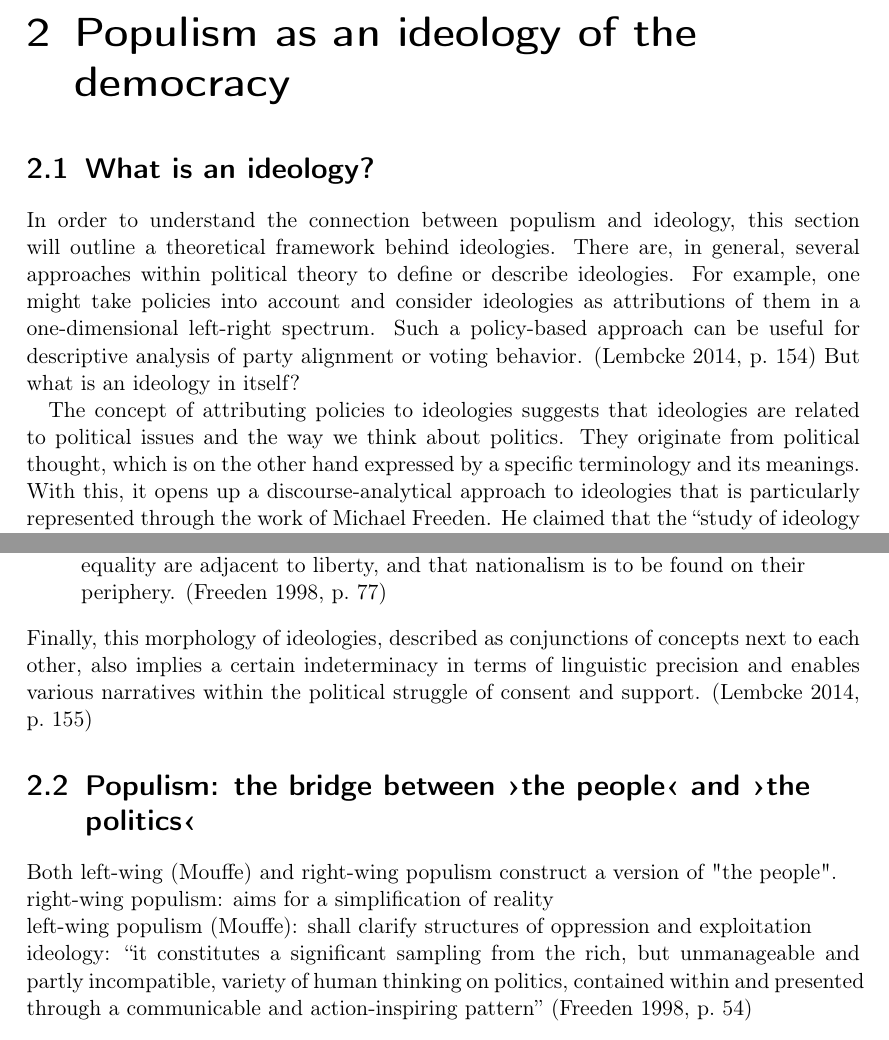
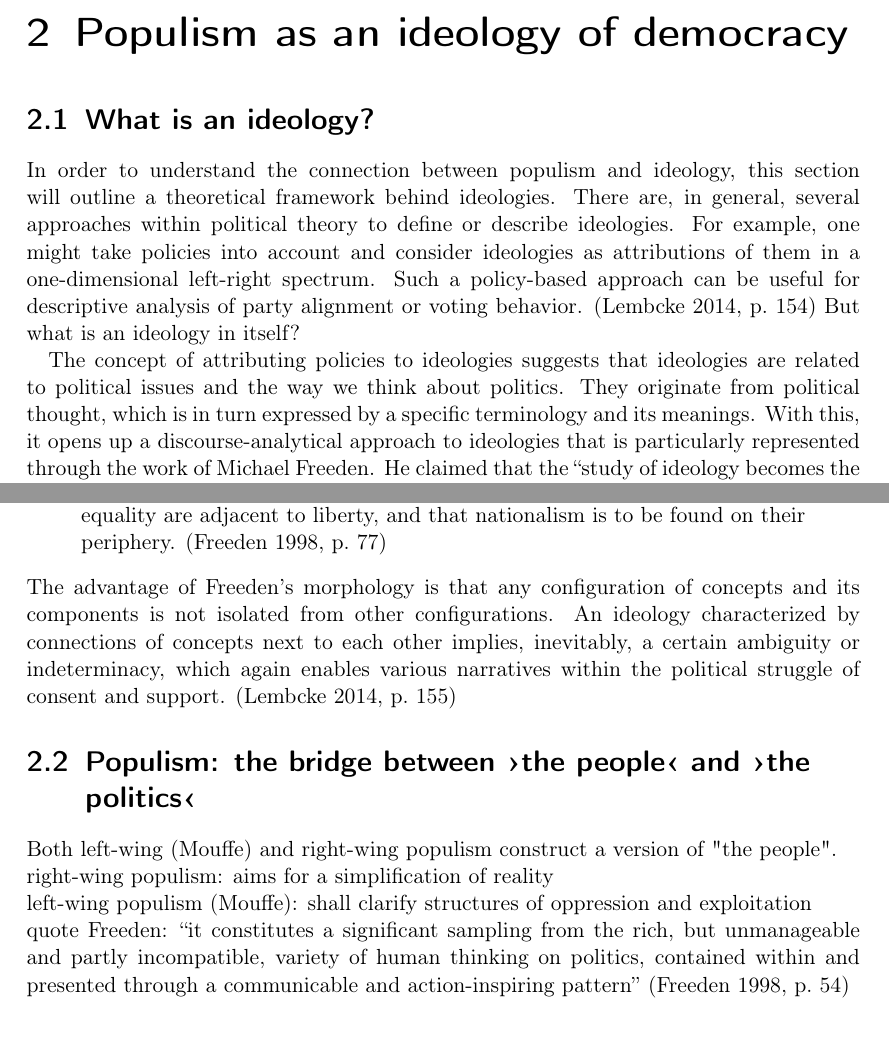
Before and after one commit to PaulKeydel/telegram_populism, a LaTeX thesis (ba_thesis/ba_thesis.tex): two parts of pages 4 and 5 of 20, joined at a grey line, cut so that both start at the same text. Compiled offline with pdfLaTeX.

Commit message:
ch2_1 v2

```diff
--- a/ba_thesis/ba_thesis.tex
+++ b/ba_thesis/ba_thesis.tex
@@ -40,21 +40,21 @@ The aim of this thesis is to bla bla
 %%%%%
 % 2 %
 %%%%%
-\chapter{Populism as an ideology of the democracy}
+\chapter{Populism as an ideology of democracy}
 \section{What is an ideology?}
 In order to understand the connection between populism and ideology, this section will outline a theoretical framework behind ideologies. There are, in general, several approaches within political theory to define or describe ideologies. For example, one might take policies into account and consider ideologies as attributions of them in a one-dimensional left-right spectrum. Such a policy-based approach can be useful for descriptive analysis of party alignment or voting behavior. \citep[p.~154]{lembcke:2014} But what is an ideology in itself?\par
-The concept of attributing policies to ideologies suggests that ideologies are related to political issues and the way we think about politics. They originate from political thought, which is on the other hand expressed by a specific terminology and its meanings. With this, it opens up a discourse-analytical approach to ideologies that is particularly represented through the work of Michael Freeden. He claimed that the ``study of ideology becomes the study of the nature of political thought: its building blocks and the clusters of meaning with which it shapes the political worlds we populate''. \cite[p.~15]{freeden:2006} For him, the act of political thinking arises from real-world contexts and seeks interpretations of the political reality - within a specific terminological framework that is used to express and formulate these meaningful interpretations. Political thought is thus, too, a practice of building meanings and where individuals ``attempt [...] to impose specific senses on repositories of political meaning that are by their semantic nature multivalent and contestable''. \cite[p.~19]{freeden:2006} At this point, ideologies play a central role. They can structure the described process of political thought in the sense that ideologies both assign and fix specific meanings to political ideas or concepts. Freeden understands ideologies further as conceptual structures with which all political actors describe themselves, the relation between them and their relation to the surrounding world. Consequently, ideologies temporarily ``define our understanding of the political'' and they are thus dynamic, i.e. they change as political challenges of the society change. Within this dynamic alignment they also ``compete with alternative configurations over political support and over the central control of the political''. \cite[p.~14]{freeden:2006}\par
+The concept of attributing policies to ideologies suggests that ideologies are related to political issues and the way we think about politics. They originate from political thought, which is in turn expressed by a specific terminology and its meanings. With this, it opens up a discourse-analytical approach to ideologies that is particularly represented through the work of Michael Freeden. He claimed that the ``study of ideology becomes the study of the nature of political thought: its building blocks and the clusters of meaning with which it shapes the political worlds we populate''. \cite[p.~15]{freeden:2006} For him, the act of political thinking arises from real-world contexts and seeks interpretations of the political reality - within a specific terminological framework that is used to express and formulate these meaningful interpretations. Political thought is thus, too, a practice of building meanings and where individuals ``attempt [...] to impose specific senses on repositories of political meaning that are by their semantic nature multivalent and contestable''. \cite[p.~19]{freeden:2006} At this point, ideologies play a central role. They can structure the described process of political thought in the sense that ideologies both assign and fix specific meanings to political ideas or concepts. Freeden understands ideologies further as conceptual structures with which all political actors describe themselves, the relation between them and their relation to the surrounding world. Consequently, ideologies temporarily ``define our understanding of the political'' and they are thus dynamic, i.e. they change as political challenges of the society change. Within this dynamic alignment they also ``compete with alternative configurations over political support and over the central control of the political''. \cite[p.~14]{freeden:2006}\par
 In his popular book {\em Ideologies and Political Theory} (1998) Freeden has developed a morphological approach to ideologies in order to explain and reconstruct the process of competition between conceptual elements and interpretations. His starting points are the already mentioned ``political concepts'' that stand for rather abstract ideas like ``liberty, justice, power and rights''. \cite[p.~54]{freeden:1998} These concepts are far from monolithic constructs, they rather consist of smaller {\em components} which can relate to each other and represent, through their specific configuration, the entire concept. Freeden distinguishes here between ``ineliminable'' and non-ineliminable\footnote{To be precise, non-ineliminable components are ``quasi-contingent''.} components. Ineliminable components are logically necessary, i.e. without any such components, it is impossible to derive a reasonable meaning. Thus, the set of all ineliminable components might be seen as the {\em core} of the concept, whereas non-ineliminable components ``cannot carry the concept on their own''. \cite[p.~62]{freeden:1998}\par
 An analogous topology can be transferred to ideologies and conceptual structures, respectively. An ideology obtains and fixes meanings from multiple concepts and a single concept is not only determined by its components but also by its position within a greater ``idea-environment''. \cite[p.~67]{freeden:1998} In this manner, {\em adjacent concepts} emerge that, for example, share certain components and equally are part of the same ideology. Based on these considerations, Freeden postulates a three-level formation of ideologies: The most central concepts define the {\em core of the ideology}, supplemented by the concepts from the {\em adjacency} and the {\em periphery}. The example of liberalism illustrates this morphology:
 \begin{quote}
     For instance, an examination of observed liberalisms might establish that liberty is situated within their core, that human rights, democracy, and equality are adjacent to liberty, and that nationalism is to be found on their periphery. \cite[p.~77]{freeden:1998}
 \end{quote}
-Finally, this morphology of ideologies, described as conjunctions of concepts next to each other, also implies a certain indeterminacy in terms of linguistic precision and enables various narratives within the political struggle of consent and support. \cite[p.~155]{lembcke:2014}
+The advantage of Freeden’s morphology is that any configuration of concepts and its components is not isolated from other configurations. An ideology characterized by connections of concepts next to each other implies, inevitably, a certain ambiguity or indeterminacy, which again enables various narratives within the political struggle of consent and support. \cite[p.~155]{lembcke:2014}
 \section{Populism: the bridge between \guilsinglright the people\guilsinglleft\ and \guilsinglright the politics\guilsinglleft}
 Both left-wing (Mouffe) and right-wing populism construct a version of "the people".\\
 right-wing populism: aims for a simplification of reality\\
 left-wing populism (Mouffe): shall clarify structures of oppression and exploitation\\
-ideology: ``it constitutes a significant sampling from the rich, but unmanageable and partly incompatible, variety of human thinking on politics, contained within and presented through a communicable and action-inspiring pattern'' \cite[p.~54]{freeden:1998}
+quote Freeden: ``it constitutes a significant sampling from the rich, but unmanageable and partly incompatible, variety of human thinking on politics, contained within and presented through a communicable and action-inspiring pattern'' \cite[p.~54]{freeden:1998}
 \section{The role of antagonisms}
 Antagonisms either help to reduce the whole world or to re-politicize society.\\
 right-wing populism: Fight against immigrants, political and economic elites\\
```
Also changed, not shown: ba_thesis/refs.bib (+1 -2 lines), ba_thesis/ba_thesis.pdf.
